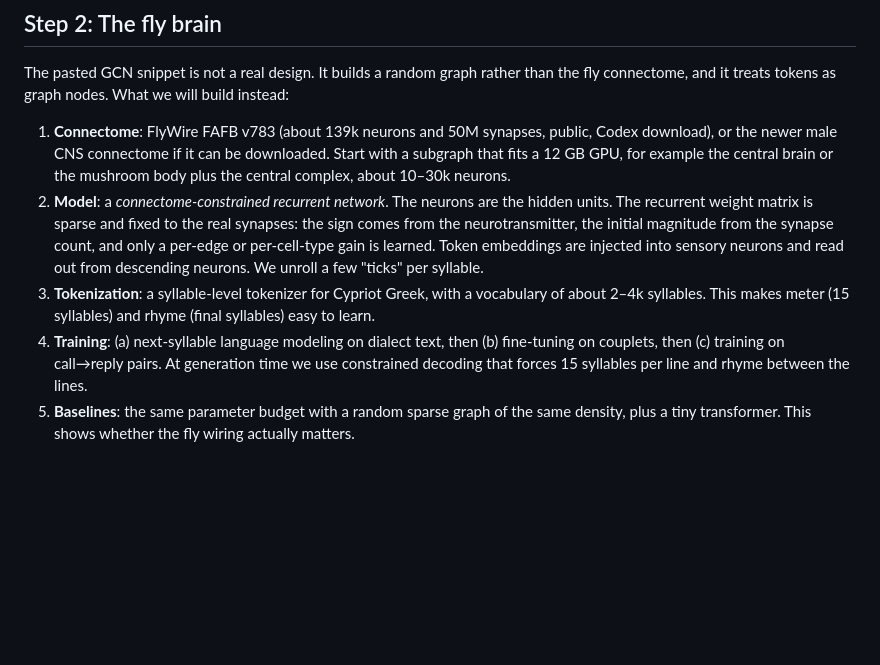
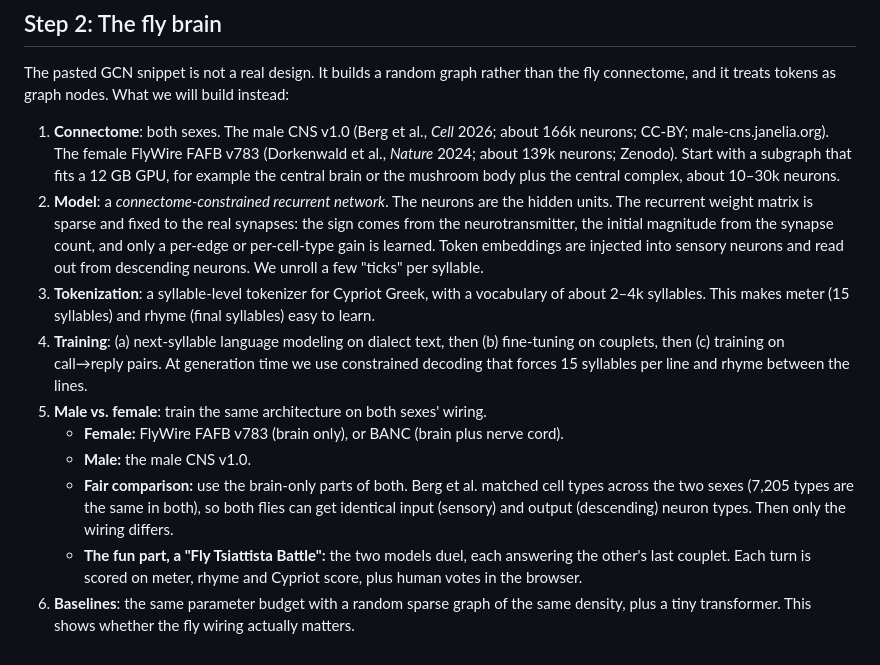
Before and after one commit to SteliosKyriacou/mougia, a Markdown page: PLAN.md, the part around the change. GitHub-like rendering; blank space fills up the shorter version.

Commit message:
PLAN: train male and female connectomes, add fly-vs-fly tsiattista battle
Co-Authored-By: Claude Opus 5.5 (1M context) <noreply@anthropic.com>

```diff
--- a/PLAN.md
+++ b/PLAN.md
@@ -33,8 +33,13 @@ Target: at least 5k unique couplets, at least 500 call/reply pairs, and at least
 
 The pasted GCN snippet is not a real design. It builds a random graph rather than the fly connectome, and it treats tokens as graph nodes. What we will build instead:
 
-1. **Connectome**: FlyWire FAFB v783 (about 139k neurons and 50M synapses, public, Codex download), or the newer male CNS connectome if it can be downloaded. Start with a subgraph that fits a 12 GB GPU, for example the central brain or the mushroom body plus the central complex, about 10–30k neurons.
+1. **Connectome**: both sexes. The male CNS v1.0 (Berg et al., *Cell* 2026; about 166k neurons; CC-BY; male-cns.janelia.org). The female FlyWire FAFB v783 (Dorkenwald et al., *Nature* 2024; about 139k neurons; Zenodo). Start with a subgraph that fits a 12 GB GPU, for example the central brain or the mushroom body plus the central complex, about 10–30k neurons.
 2. **Model**: a *connectome-constrained recurrent network*. The neurons are the hidden units. The recurrent weight matrix is sparse and fixed to the real synapses: the sign comes from the neurotransmitter, the initial magnitude from the synapse count, and only a per-edge or per-cell-type gain is learned. Token embeddings are injected into sensory neurons and read out from descending neurons. We unroll a few "ticks" per syllable.
 3. **Tokenization**: a syllable-level tokenizer for Cypriot Greek, with a vocabulary of about 2–4k syllables. This makes meter (15 syllables) and rhyme (final syllables) easy to learn.
 4. **Training**: (a) next-syllable language modeling on dialect text, then (b) fine-tuning on couplets, then (c) training on call→reply pairs. At generation time we use constrained decoding that forces 15 syllables per line and rhyme between the lines.
-5. **Baselines**: the same parameter budget with a random sparse graph of the same density, plus a tiny transformer. This shows whether the fly wiring actually matters.
+5. **Male vs. female**: train the same architecture on both sexes' wiring.
+   - **Female:** FlyWire FAFB v783 (brain only), or BANC (brain plus nerve cord).
+   - **Male:** the male CNS v1.0.
+   - **Fair comparison:** use the brain-only parts of both. Berg et al. matched cell types across the two sexes (7,205 types are the same in both), so both flies can get identical input (sensory) and output (descending) neuron types. Then only the wiring differs.
+   - **The fun part, a "Fly Tsiattista Battle":** the two models duel, each answering the other's last couplet. Each turn is scored on meter, rhyme and Cypriot score, plus human votes in the browser.
+6. **Baselines**: the same parameter budget with a random sparse graph of the same density, plus a tiny transformer. This shows whether the fly wiring actually matters.
```
